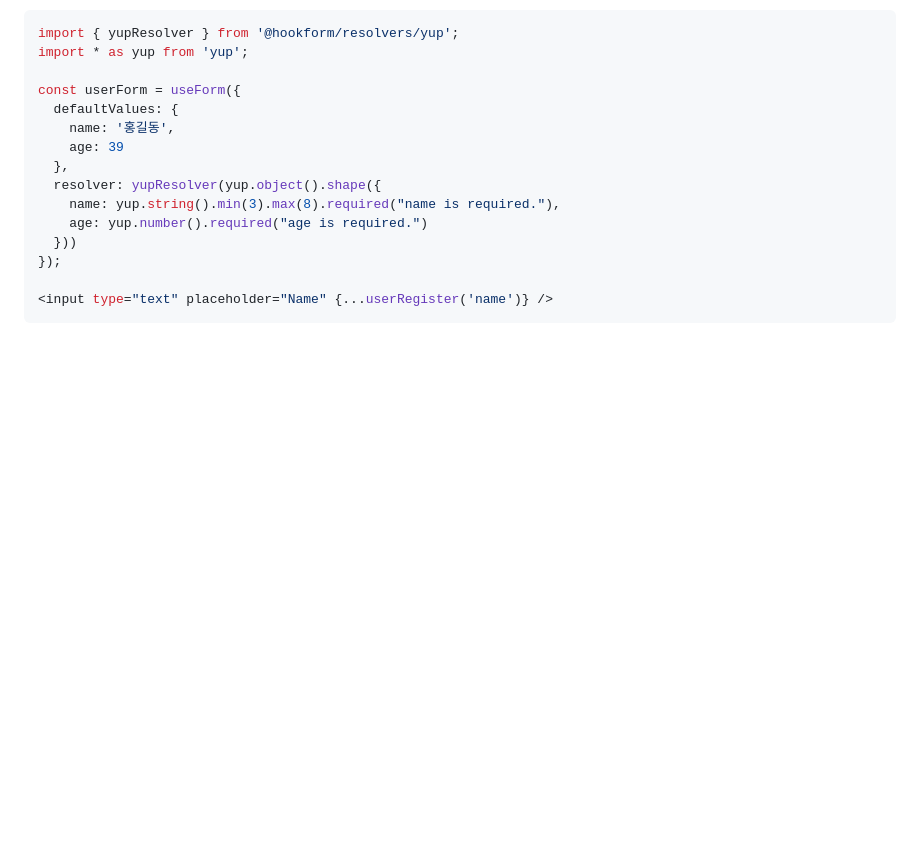
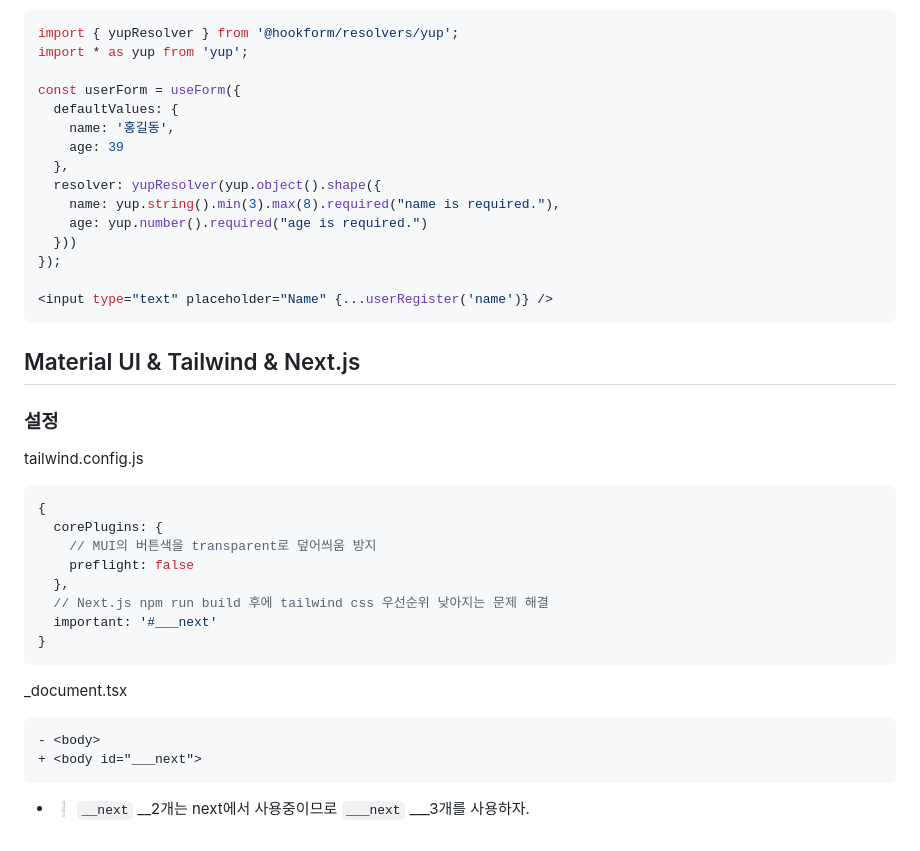
Before and after one commit to ovdncids/react-curriculum, a Markdown page: Mui_React-hook-form.md, the part around the change. GitHub-like rendering; blank space fills up the shorter version.

````diff
--- a/Mui_React-hook-form.md
+++ b/Mui_React-hook-form.md
@@ -487,3 +487,24 @@ const userForm = useForm({
 
 <input type="text" placeholder="Name" {...userRegister('name')} />
 ```
+
+## Material UI & Tailwind & Next.js
+### 설정
+tailwind.config.js
+```js
+{
+  corePlugins: {
+    // MUI의 버튼색을 transparent로 덮어씌움 방지
+    preflight: false
+  },
+  // Next.js npm run build 후에 tailwind css 우선순위 낮아지는 문제 해결
+  important: '#___next'
+}
+```
+
+_document.tsx
+```diff
+- <body>
++ <body id="___next">
+```
+* ❕ `__next` __2개는 next에서 사용중이므로 `___next` ___3개를 사용하자.
````
